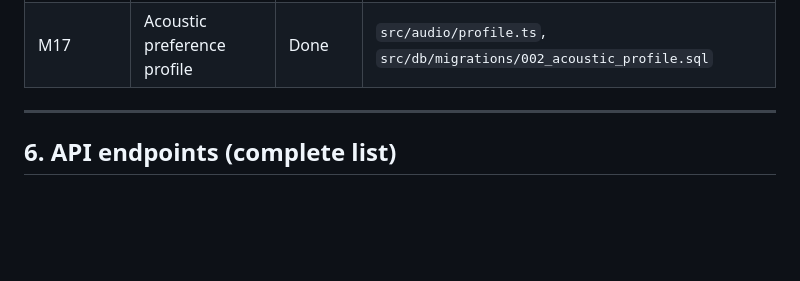
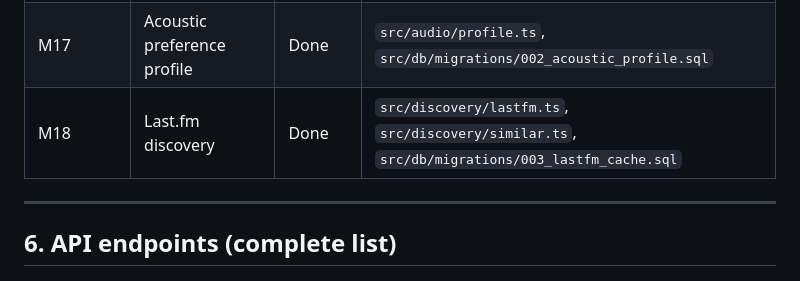
Before and after one commit to chrisbuice/surfaces, a Markdown page: PROJECT_STATUS.md, the part around the change. Drawn GitHub-style; blank space fills up the shorter version.

Commit message:
Update PROJECT_STATUS.md for M18 completion
Co-Authored-By: Claude Opus 4.6 (1M context) <noreply@anthropic.com>

```diff
--- a/PROJECT_STATUS.md
+++ b/PROJECT_STATUS.md
@@ -186,6 +186,7 @@ spotifygenie/
 | M15 | Editorial RSS discovery | Done | `src/discovery/sources.ts` (Stereogum, Line of Best Fit, EARMILK) |
 | M16 | ReccoBeats audio features | Done | `src/audio/reccobeats.ts`, `src/audio/backfill.ts`, `src/db/migrations/001_audio_features.sql` |
 | M17 | Acoustic preference profile | Done | `src/audio/profile.ts`, `src/db/migrations/002_acoustic_profile.sql` |
+| M18 | Last.fm discovery | Done | `src/discovery/lastfm.ts`, `src/discovery/similar.ts`, `src/db/migrations/003_lastfm_cache.sql` |
 
 ---
 
```
